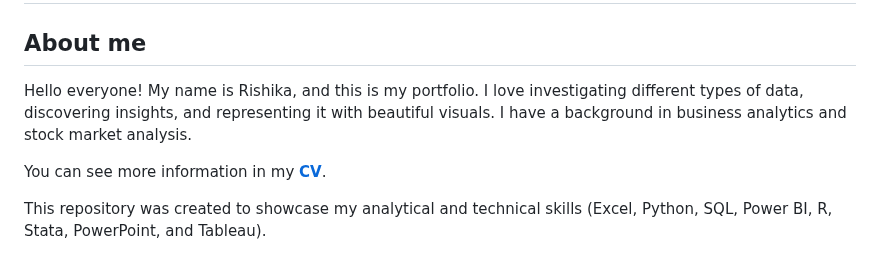
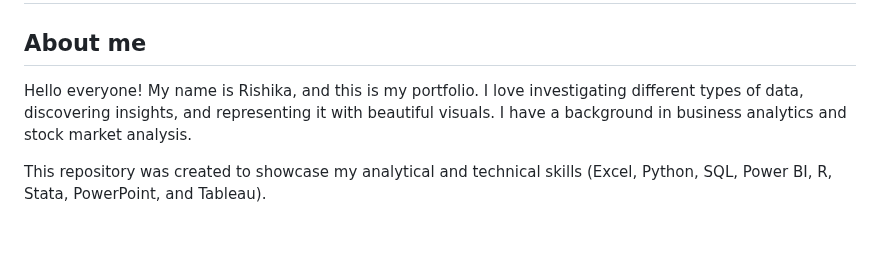
Before and after one commit to RishikaAgarwal2025/Business-Analysis-Portfolio, a Markdown page: README.md, the part around the change. Rendered like a GitHub page; blank space fills up the shorter version.

```diff
--- a/README.md
+++ b/README.md
@@ -1,10 +1,6 @@
 # Rishika Agarwal - Business-Analysis-Portfolio
 ## About me
-Hello everyone! My name is Rishika, and this is my portfolio.
-I love investigating different types of data, discovering insights, and representing it with beautiful visuals.
-I have a background in business analytics and stock market analysis.
-
-You can see more information in my [**CV**](https://github.com/RishikaAgarwal2025/Business-Analysis-Portfolio/blob/main/Rishika_Agarwal.pdf).
+Hello everyone! My name is Rishika, and this is my portfolio. I love investigating different types of data, discovering insights, and representing it with beautiful visuals. I have a background in business analytics and stock market analysis.
 
 This repository was created to showcase my analytical and technical skills (Excel, Python, SQL, Power BI, R, Stata, PowerPoint, and Tableau).
 ## Contents
```
